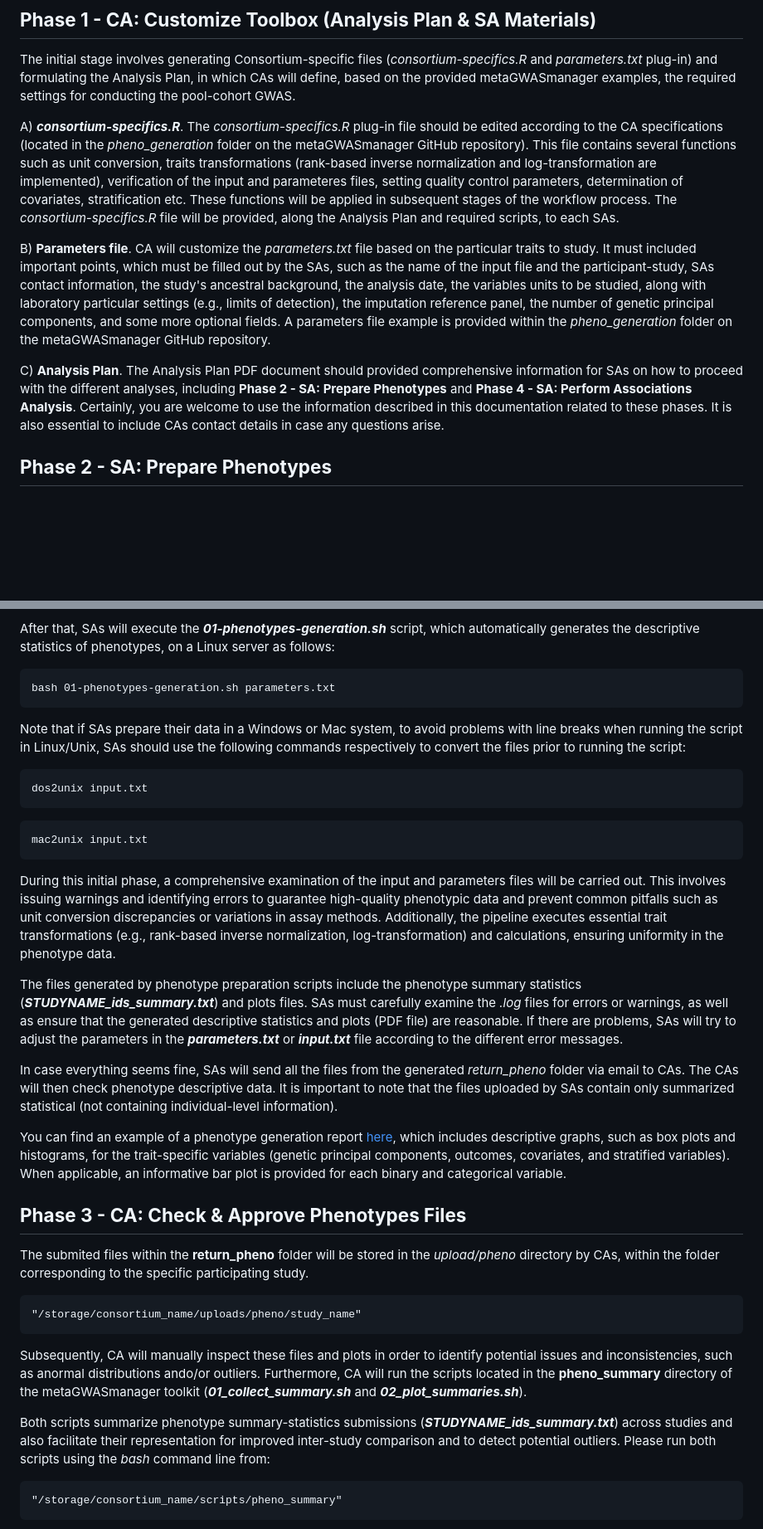
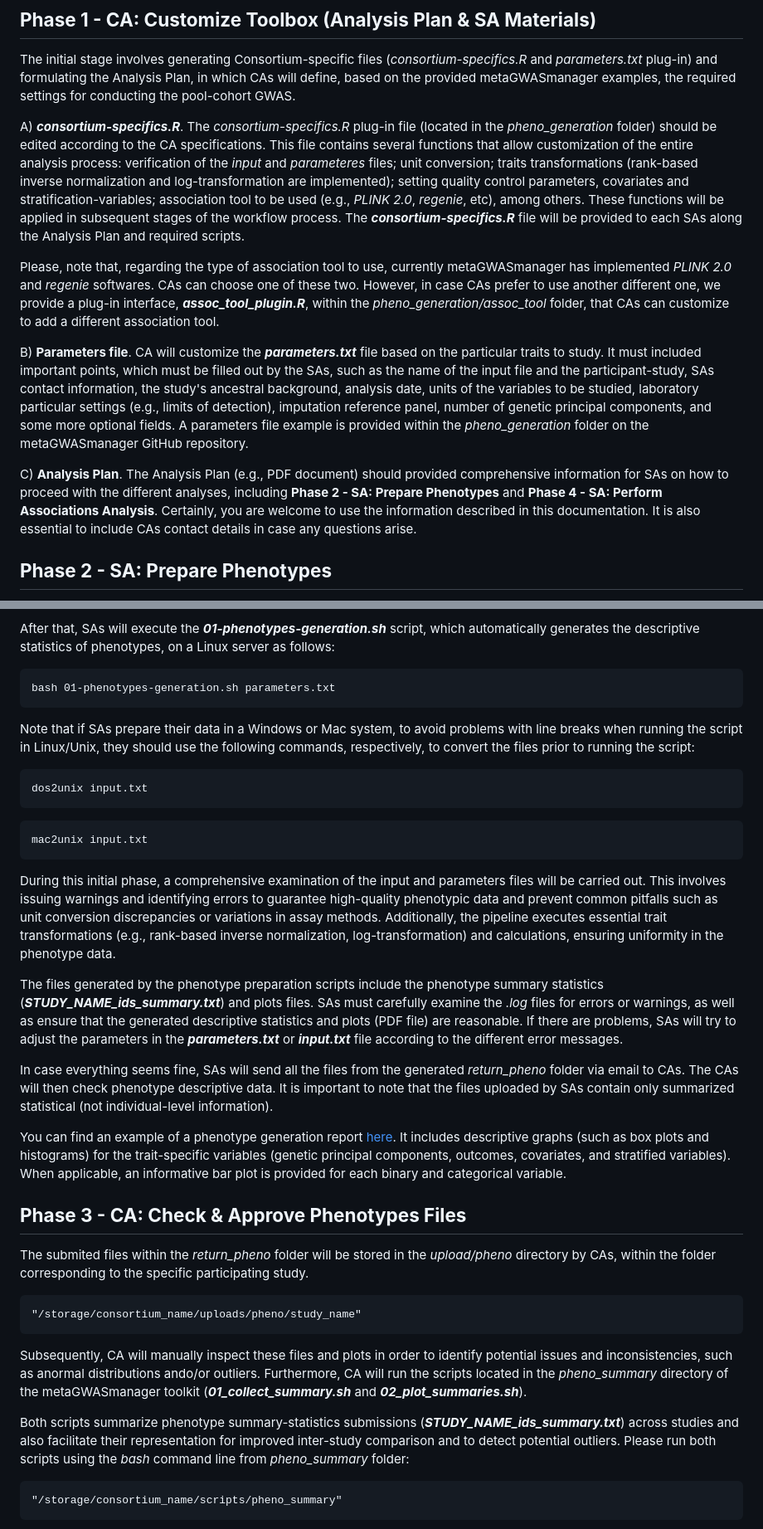
Before and after one commit to genepi-freiburg/metaGWASmanager, a Markdown page: README.md, 2 parts joined by grey strips. Shown: that part at 83% size. GitHub-like rendering; blank space fills up the shorter version.

Commit message:
Documentation updated

````diff
--- a/README.md
+++ b/README.md
@@ -124,15 +124,17 @@ The initial stage involves generating Consortium-specific files (*consortium-spe
 
 
 A) ***consortium-specifics.R***.
-The *consortium-specifics.R* plug-in file should be edited according to the CA specifications (located in the *pheno_generation* folder on the metaGWASmanager GitHub repository). This file contains several functions such as unit conversion, traits transformations (rank-based inverse normalization and log-transformation are implemented), verification of the input and parameteres files, setting quality control parameters, determination of covariates, stratification etc. These functions will be applied in subsequent stages of the workflow process.
-The *consortium-specifics.R* file will be provided, along the Analysis Plan and required scripts, to each SAs.
+The *consortium-specifics.R* plug-in file (located in the *pheno_generation* folder) should be edited according to the CA specifications. This file contains several functions that allow customization of the entire analysis process: verification of the *input* and *parameteres* files; unit conversion; traits transformations (rank-based inverse normalization and log-transformation are implemented); setting quality control parameters, covariates and stratification-variables; association tool to be used (e.g., *PLINK 2.0*, *regenie*, etc), among others. These functions will be applied in subsequent stages of the workflow process.
+The ***consortium-specifics.R*** file will be provided to each SAs along the Analysis Plan and required scripts.
+
+Please, note that, regarding the type of association tool to use, currently metaGWASmanager has implemented *PLINK 2.0* and *regenie* softwares. CAs can choose one of these two. However, in case CAs prefer to use another different one, we provide a plug-in interface, ***assoc_tool_plugin.R***, within the *pheno_generation/assoc_tool* folder, that CAs can customize  to add a different association tool.
+
 
 B) **Parameters file**.
-CA will customize the *parameters.txt* file based on the particular traits to study. It must included important points, which must be filled out by the SAs, such as the name of the input file and the participant-study, SAs contact information, the study's ancestral background, the analysis date, the variables units to be studied, along with laboratory particular settings (e.g., limits of detection), the imputation reference panel, the number of genetic principal components, and some more optional fields. A parameters file example is provided within the *pheno_generation* folder on the metaGWASmanager GitHub repository.
-
+CA will customize the ***parameters.txt*** file based on the particular traits to study. It must included important points, which must be filled out by the SAs, such as the name of the input file and the participant-study, SAs contact information, the study's ancestral background, analysis date, units of the variables to be studied, laboratory particular settings (e.g., limits of detection), imputation reference panel, number of genetic principal components, and some more optional fields. A parameters file example is provided within the *pheno_generation* folder on the metaGWASmanager GitHub repository.
 
 C) **Analysis Plan**.
-The Analysis Plan PDF document should provided comprehensive information for SAs on how to proceed with the different analyses, including **Phase 2 - SA:  Prepare Phenotypes** and **Phase 4 - SA: Perform Associations Analysis**. Certainly, you are welcome to use the information described in this documentation related to these phases. It is also essential to include CAs contact details in case any questions arise.
+The Analysis Plan (e.g., PDF document) should provided comprehensive information for SAs on how to proceed with the different analyses, including **Phase 2 - SA:  Prepare Phenotypes** and **Phase 4 - SA: Perform Associations Analysis**. Certainly, you are welcome to use the information described in this documentation. It is also essential to include CAs contact details in case any questions arise.
 
 
 ## **Phase 2 - SA:  Prepare Phenotypes**
@@ -148,7 +150,7 @@ bash 01-phenotypes-generation.sh parameters.txt
 ```
 
 
-Note that if SAs prepare their data in a Windows or Mac system, to avoid problems with line breaks when running the script in Linux/Unix, SAs should use the following commands respectively to convert the files prior to running the script:
+Note that if SAs prepare their data in a Windows or Mac system, to avoid problems with line breaks when running the script in Linux/Unix, they should use the following commands, respectively, to convert the files prior to running the script:
 
 ```{r, eval=FALSE}
 dos2unix input.txt
@@ -160,24 +162,24 @@ mac2unix input.txt
 
 During this initial phase, a comprehensive examination of the input and parameters files will be carried out. This involves issuing warnings and identifying errors to guarantee high-quality phenotypic data and prevent common pitfalls such as unit conversion discrepancies or variations in assay methods. Additionally, the pipeline executes essential trait transformations (e.g., rank-based inverse normalization, log-transformation) and calculations, ensuring uniformity in the phenotype data.
 
-The files generated by phenotype preparation scripts include the phenotype summary statistics (***STUDYNAME_ids_summary.txt***) and plots files. SAs must carefully examine the *.log* files for errors or warnings, as well as ensure that the generated descriptive statistics and plots (PDF file) are reasonable. If there are problems, SAs will try to adjust the parameters in the ***parameters.txt*** or  ***input.txt*** file according to the different error messages.
+The files generated by the phenotype preparation scripts include the phenotype summary statistics (***STUDY_NAME_ids_summary.txt***) and plots files. SAs must carefully examine the *.log* files for errors or warnings, as well as ensure that the generated descriptive statistics and plots (PDF file) are reasonable. If there are problems, SAs will try to adjust the parameters in the ***parameters.txt*** or  ***input.txt*** file according to the different error messages.
 
-In case everything seems fine, SAs will send all the files from the generated *return_pheno* folder via email to CAs. The CAs will then check phenotype descriptive data. It is important to note that the files uploaded by SAs contain only summarized statistical (not containing individual-level information).
+In case everything seems fine, SAs will send all the files from the generated *return_pheno* folder via email to CAs. The CAs will then check phenotype descriptive data. It is important to note that the files uploaded by SAs contain only summarized statistical (not individual-level information).
 
-You can find an example of a phenotype generation report [here](https://github.com/genepi-freiburg/metaGWASmanager/tree/main/images/02_gckd_EUR_TopMed_20221004_plots.pdf), which includes descriptive graphs, such as box plots and histograms, for the trait-specific variables (genetic principal components, outcomes, covariates, and stratified variables). When applicable, an informative bar plot is provided for each binary and categorical variable.
+You can find an example of a phenotype generation report [here](https://github.com/genepi-freiburg/metaGWASmanager/tree/main/images/02_gckd_EUR_TopMed_20221004_plots.pdf). It includes descriptive graphs (such as box plots and histograms) for the trait-specific variables (genetic principal components, outcomes, covariates, and stratified variables). When applicable, an informative bar plot is provided for each binary and categorical variable.
 
 
 ## **Phase 3 - CA: Check & Approve Phenotypes Files**
-The submited files within the **return_pheno** folder will be stored in the *upload/pheno* directory by CAs, within the folder corresponding to the specific participating study.
+The submited files within the *return_pheno* folder will be stored in the *upload/pheno* directory by CAs, within the folder corresponding to the specific participating study.
 
 
 ```{r, eval=FALSE}
 "/storage/consortium_name/uploads/pheno/study_name"
 ```
 
-Subsequently, CA will manually inspect these files and plots in order to identify potential issues and inconsistencies, such as anormal distributions ando/or outliers. Furthermore, CA will run the scripts located in the **pheno_summary** directory of the metaGWASmanager toolkit (***01_collect_summary.sh*** and ***02_plot_summaries.sh***).
+Subsequently, CA will manually inspect these files and plots in order to identify potential issues and inconsistencies, such as anormal distributions ando/or outliers. Furthermore, CA will run the scripts located in the *pheno_summary* directory of the metaGWASmanager toolkit (***01_collect_summary.sh*** and ***02_plot_summaries.sh***).
 
-Both scripts summarize phenotype summary-statistics submissions (***STUDYNAME_ids_summary.txt***)  across studies and also facilitate their representation for improved inter-study comparison and to detect potential outliers. Please run both scripts using the *bash* command line from:
+Both scripts summarize phenotype summary-statistics submissions (***STUDY_NAME_ids_summary.txt***)  across studies and also facilitate their representation for improved inter-study comparison and to detect potential outliers. Please run both scripts using the *bash* command line from *pheno_summary* folder:
 
 ```{r, eval=FALSE}
 "/storage/consortium_name/scripts/pheno_summary"
````
Also changed, not shown: other parts of README.md (+66 -46 lines), images/01_workflow.png (deleted), images/F1_2024-03-04.png (added).
